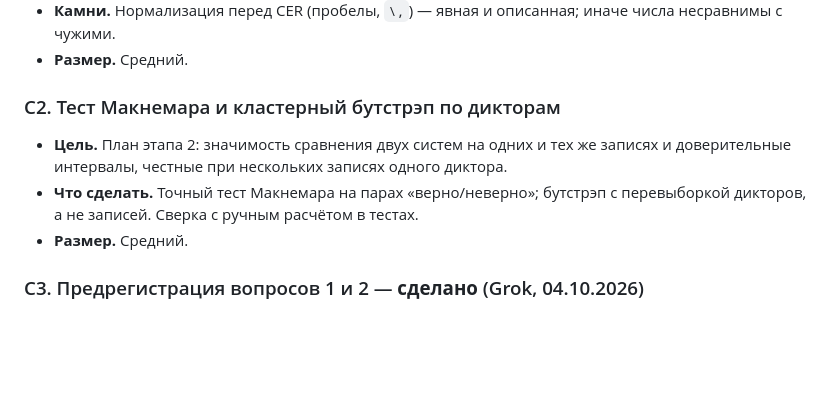
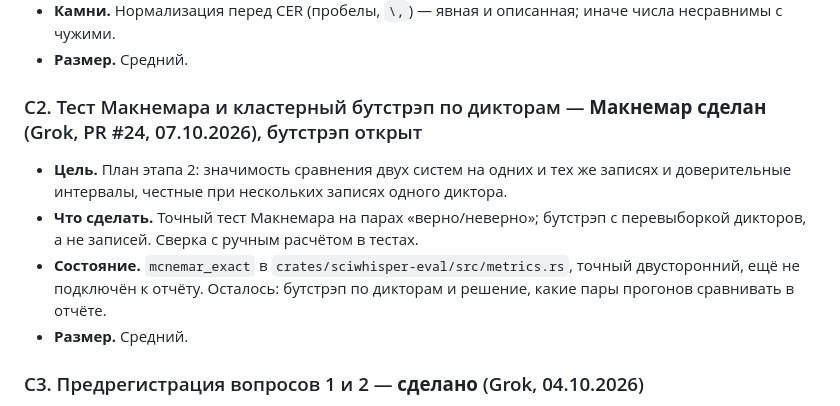
Before and after one commit to pinkprincess766/sci-witch, a Markdown page: docs/process/BACKLOG_RU.md, the part around the change. GitHub-like rendering; blank space fills up the shorter version.

Commit message:
Record that the exact McNemar test exists; the speaker bootstrap does not
Backlog C2 is half done. The question-1 preregistration gets a dated note
after its rules instead of an edit to them: the test-set prohibition still
holds, because the speaker bootstrap and the PCFG are still missing.

Co-Authored-By: Claude Opus 5.5 <noreply@anthropic.com>

```diff
--- a/docs/process/BACKLOG_RU.md
+++ b/docs/process/BACKLOG_RU.md
@@ -141,13 +141,16 @@
   числа несравнимы с чужими.
 - **Размер.** Средний.
 
-### C2. Тест Макнемара и кластерный бутстрэп по дикторам
+### C2. Тест Макнемара и кластерный бутстрэп по дикторам — **Макнемар сделан** (Grok, PR #24, 07.10.2026), бутстрэп открыт
 
 - **Цель.** План этапа 2: значимость сравнения двух систем на одних и тех же
   записях и доверительные интервалы, честные при нескольких записях одного
   диктора.
 - **Что сделать.** Точный тест Макнемара на парах «верно/неверно»; бутстрэп с
   перевыборкой дикторов, а не записей. Сверка с ручным расчётом в тестах.
+- **Состояние.** `mcnemar_exact` в `crates/sciwhisper-eval/src/metrics.rs`,
+  точный двусторонний, ещё не подключён к отчёту. Осталось: бутстрэп по
+  дикторам и решение, какие пары прогонов сравнивать в отчёте.
 - **Размер.** Средний.
 
 ### C3. Предрегистрация вопросов 1 и 2 — **сделано** (Grok, 04.10.2026)
```
Also changed, not shown: research/protocol/question-1-nbest.md (+6 -0 lines).
